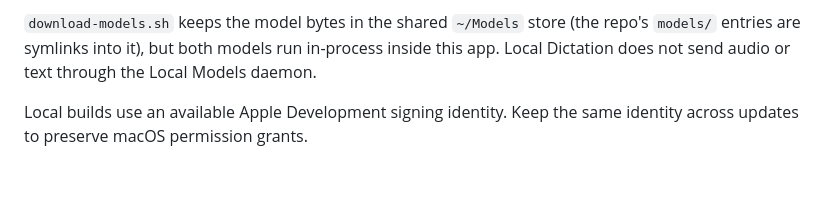
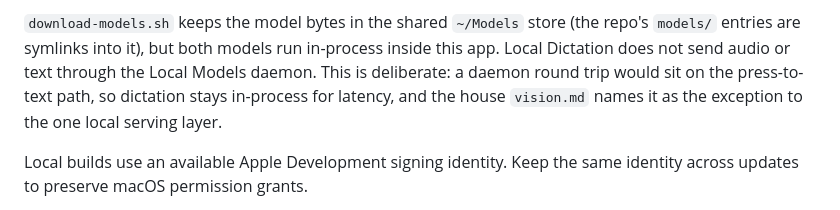
Before and after one commit to tristan-mcinnis/local-dictation, a Markdown page: README.md, the part around the change. Drawn GitHub-style; blank space fills up the shorter version.

```diff
--- a/README.md
+++ b/README.md
@@ -55,7 +55,9 @@ for a checkpoint you already have. The app never invents a download.
 `download-models.sh` keeps the model bytes in the shared `~/Models` store (the
 repo's `models/` entries are symlinks into it), but both models run in-process
 inside this app. Local Dictation does not send audio or text through the Local
-Models daemon.
+Models daemon. This is deliberate: a daemon round trip would sit on the
+press-to-text path, so dictation stays in-process for latency, and the house
+`vision.md` names it as the exception to the one local serving layer.
 
 Local builds use an available Apple Development signing identity. Keep the same identity across updates to preserve macOS permission grants.
 
```
Also changed, not shown: CLAUDE.md (+3 -0 lines).
